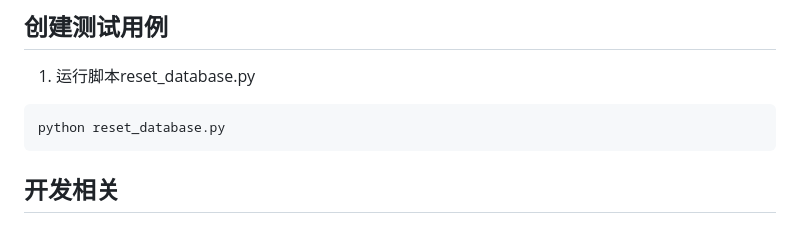
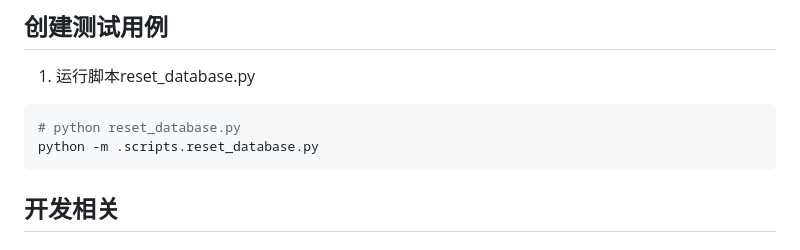
Before and after one commit to Lazyover/EduAssistant, a Markdown page: README.md, the part around the change. Drawn GitHub-style.

````diff
--- a/README.md
+++ b/README.md
@@ -64,7 +64,8 @@ python run.py
 ## 创建测试用例
 1. 运行脚本reset_database.py
 ```bash
-python reset_database.py
+# python reset_database.py
+python -m .scripts.reset_database.py
 ```
 
 ## 开发相关
````
